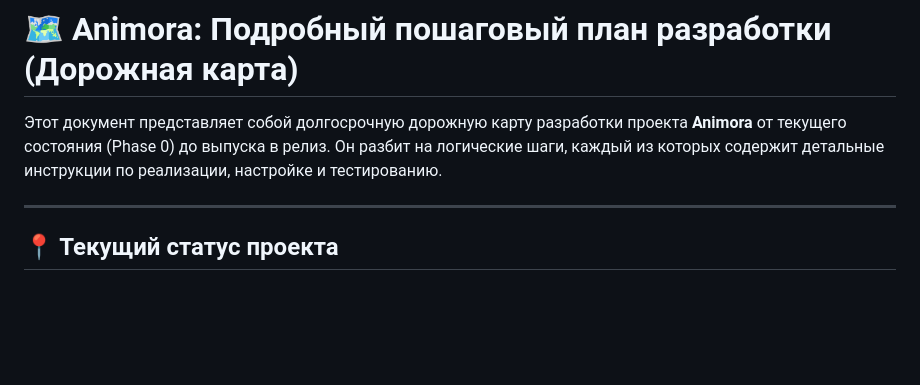
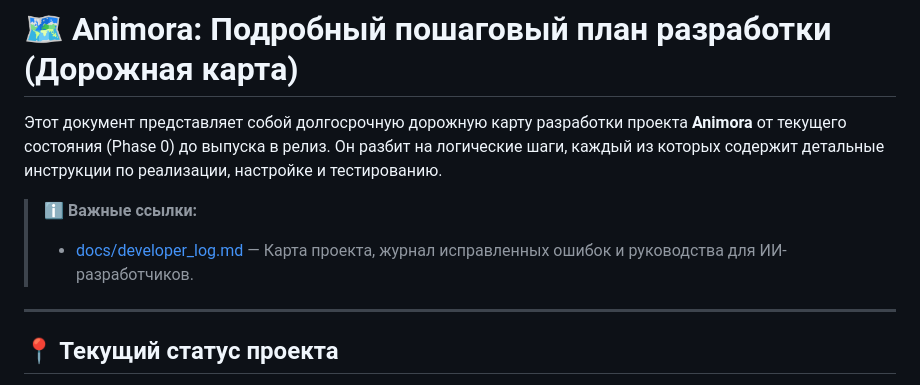
Before and after one commit to aslanchikop/SysMon, a Markdown page: docs/detailed_development_roadmap.md, the part around the change. Rendered like a GitHub page; blank space fills up the shorter version.

Commit message:
Add developer_log.md (Project Map & Error Log) and update roadmap with links

```diff
--- a/docs/detailed_development_roadmap.md
+++ b/docs/detailed_development_roadmap.md
@@ -1,6 +1,9 @@
 # 🗺️ Animora: Подробный пошаговый план разработки (Дорожная карта)
 
 Этот документ представляет собой долгосрочную дорожную карту разработки проекта **Animora** от текущего состояния (Phase 0) до выпуска в релиз. Он разбит на логические шаги, каждый из которых содержит детальные инструкции по реализации, настройке и тестированию.
+
+> ℹ️ **Важные ссылки:**
+> *   [docs/developer_log.md](file:///c:/Projects/docs/developer_log.md) — Карта проекта, журнал исправленных ошибок и руководства для ИИ-разработчиков.
 
 ---
 
```
Also changed, not shown: docs/developer_log.md (added, +51 -0 lines), docs/progress_log.md (added, +42 -0 lines).
